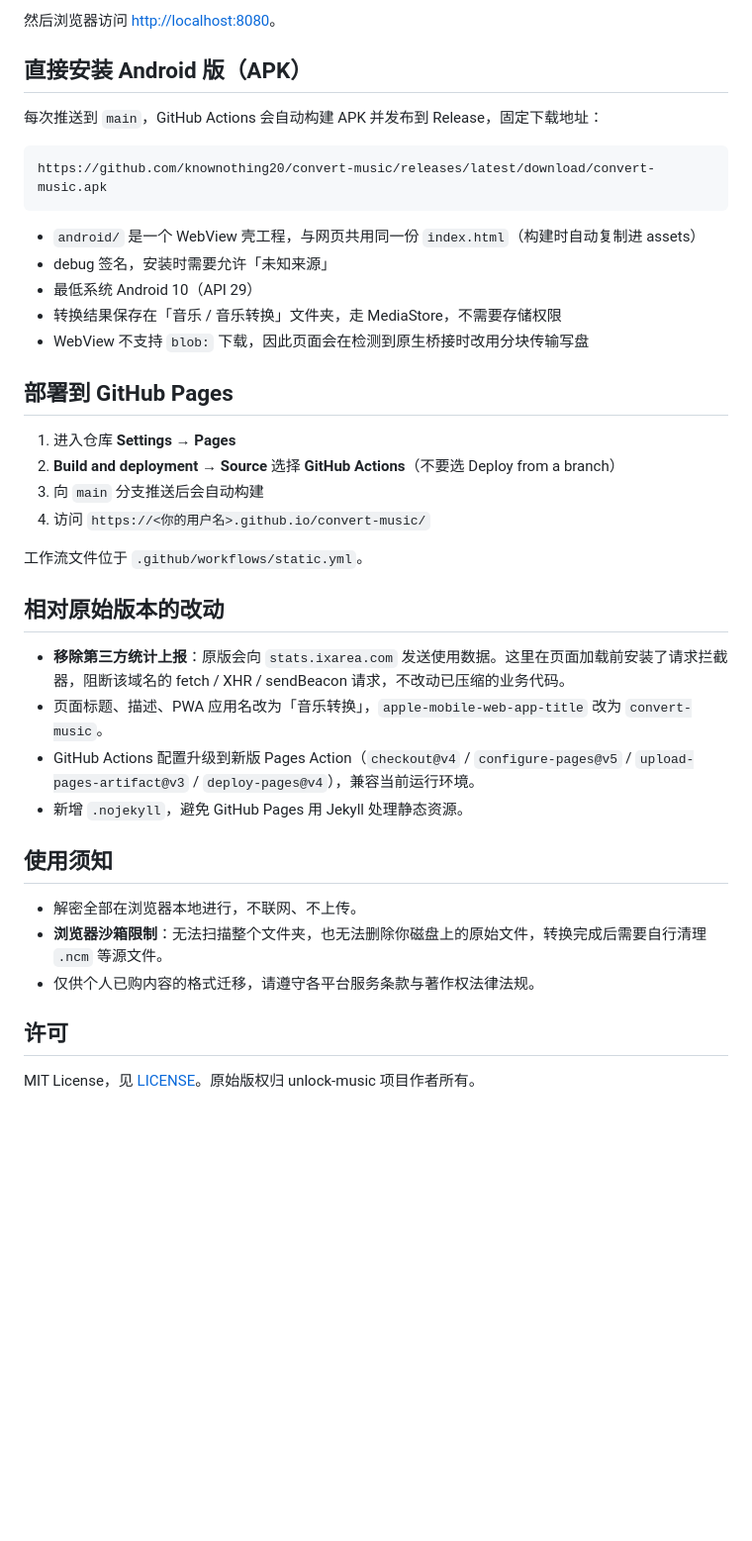
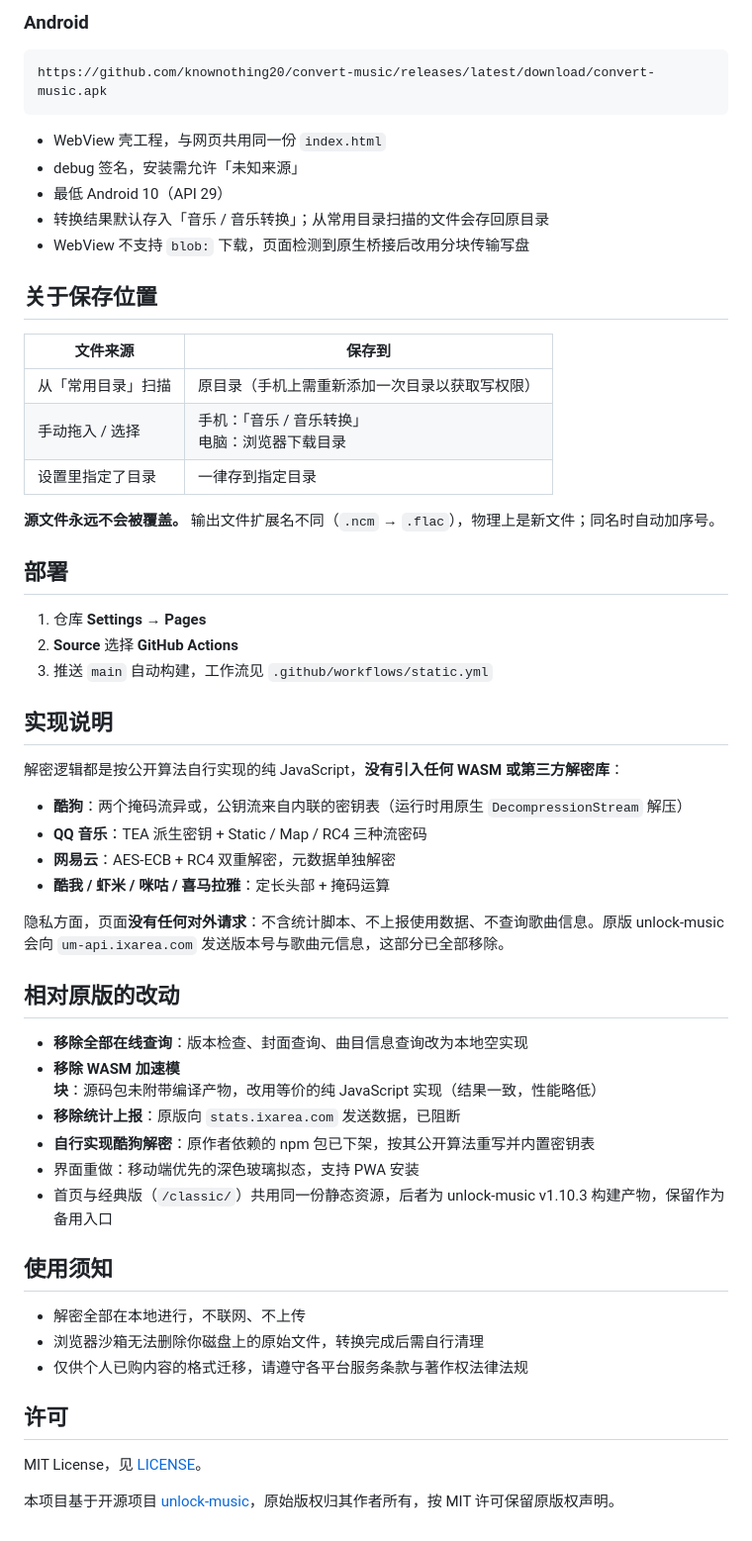
Before and after one commit to knownothing20/convert-music, a Markdown page: README.md, the part around one of its changes. Shown at 99% size. Drawn GitHub-style; blank space fills up the shorter version.

````diff
--- a/README.md
+++ b/README.md
@@ -29,43 +57,61 @@ python -m http.server 8080
 ```
 
-然后浏览器访问 <http://localhost:8080>。
-
-## 直接安装 Android 版（APK）
-
-每次推送到 `main`，GitHub Actions 会自动构建 APK 并发布到 Release，固定下载地址：
+### Android
 
 ```
 https://github.com/knownothing20/convert-music/releases/latest/download/convert-music.apk
 ```
 
-- `android/` 是一个 WebView 壳工程，与网页共用同一份 `index.html`（构建时自动复制进 assets）
-- debug 签名，安装时需要允许「未知来源」
-- 最低系统 Android 10（API 29）
-- 转换结果保存在「音乐 / 音乐转换」文件夹，走 MediaStore，不需要存储权限
-- WebView 不支持 `blob:` 下载，因此页面会在检测到原生桥接时改用分块传输写盘
+- WebView 壳工程，与网页共用同一份 `index.html`
+- debug 签名，安装需允许「未知来源」
+- 最低 Android 10（API 29）
+- 转换结果默认存入「音乐 / 音乐转换」；从常用目录扫描的文件会存回原目录
+- WebView 不支持 `blob:` 下载，页面检测到原生桥接后改用分块传输写盘
 
-## 部署到 GitHub Pages
+## 关于保存位置
 
-1. 进入仓库 **Settings → Pages**
-2. **Build and deployment → Source** 选择 **GitHub Actions**（不要选 Deploy from a branch）
-3. 向 `main` 分支推送后会自动构建
-4. 访问 `https://<你的用户名>.github.io/convert-music/`
+| 文件来源 | 保存到 |
+| --- | --- |
+| 从「常用目录」扫描 | 原目录（手机上需重新添加一次目录以获取写权限） |
+| 手动拖入 / 选择 | 手机：「音乐 / 音乐转换」<br>电脑：浏览器下载目录 |
+| 设置里指定了目录 | 一律存到指定目录 |
 
-工作流文件位于 `.github/workflows/static.yml`。
+**源文件永远不会被覆盖。** 输出文件扩展名不同（`.ncm` → `.flac`），物理上是新文件；同名时自动加序号。
 
-## 相对原始版本的改动
+## 部署
 
-- **移除第三方统计上报**：原版会向 `stats.ixarea.com` 发送使用数据。这里在页面加载前安装了请求拦截器，阻断该域名的 fetch / XHR / sendBeacon 请求，不改动已压缩的业务代码。
-- 页面标题、描述、PWA 应用名改为「音乐转换」，`apple-mobile-web-app-title` 改为 `convert-music`。
-- GitHub Actions 配置升级到新版 Pages Action（`checkout@v4` / `configure-pages@v5` / `upload-pages-artifact@v3` / `deploy-pages@v4`），兼容当前运行环境。
-- 新增 `.nojekyll`，避免 GitHub Pages 用 Jekyll 处理静态资源。
+1. 仓库 **Settings → Pages**
+2. **Source** 选择 **GitHub Actions**
+3. 推送 `main` 自动构建，工作流见 `.github/workflows/static.yml`
+
+## 实现说明
+
+解密逻辑都是按公开算法自行实现的纯 JavaScript，**没有引入任何 WASM 或第三方解密库**：
+
+- **酷狗**：两个掩码流异或，公钥流来自内联的密钥表（运行时用原生 `DecompressionStream` 解压）
+- **QQ 音乐**：TEA 派生密钥 + Static / Map / RC4 三种流密码
+- **网易云**：AES-ECB + RC4 双重解密，元数据单独解密
+- **酷我 / 虾米 / 咪咕 / 喜马拉雅**：定长头部 + 掩码运算
+
+隐私方面，页面**没有任何对外请求**：不含统计脚本、不上报使用数据、不查询歌曲信息。原版 unlock-music 会向 `um-api.ixarea.com` 发送版本号与歌曲元信息，这部分已全部移除。
+
+## 相对原版的改动
+
+- **移除全部在线查询**：版本检查、封面查询、曲目信息查询改为本地空实现
+- **移除 WASM 加速模块**：源码包未附带编译产物，改用等价的纯 JavaScript 实现（结果一致，性能略低）
+- **移除统计上报**：原版向 `stats.ixarea.com` 发送数据，已阻断
+- **自行实现酷狗解密**：原作者依赖的 npm 包已下架，按其公开算法重写并内置密钥表
+- 界面重做：移动端优先的深色玻璃拟态，支持 PWA 安装
+- 首页与经典版（`/classic/`）共用同一份静态资源，后者为 unlock-music v1.10.3 构建产物，保留作为备用入口
 
 ## 使用须知
 
-- 解密全部在浏览器本地进行，不联网、不上传。
-- **浏览器沙箱限制**：无法扫描整个文件夹，也无法删除你磁盘上的原始文件，转换完成后需要自行清理 `.ncm` 等源文件。
-- 仅供个人已购内容的格式迁移，请遵守各平台服务条款与著作权法律法规。
+- 解密全部在本地进行，不联网、不上传
+- 浏览器沙箱无法删除你磁盘上的原始文件，转换完成后需自行清理
+- 仅供个人已购内容的格式迁移，请遵守各平台服务条款与著作权法律法规
 
 ## 许可
 
-MIT License，见 [LICENSE](LICENSE)。原始版权归 unlock-music 项目作者所有。
+MIT License，见 [LICENSE](LICENSE)。
+
+本项目基于开源项目 [unlock-music](https://git.unlock-music.dev/um/web)，原始版权归其作者所有，按 MIT 许可保留原版权声明。
````
Also changed, not shown: other parts of README.md (+39 -11 lines), docs/home.png (added), docs/settings.png (added).
